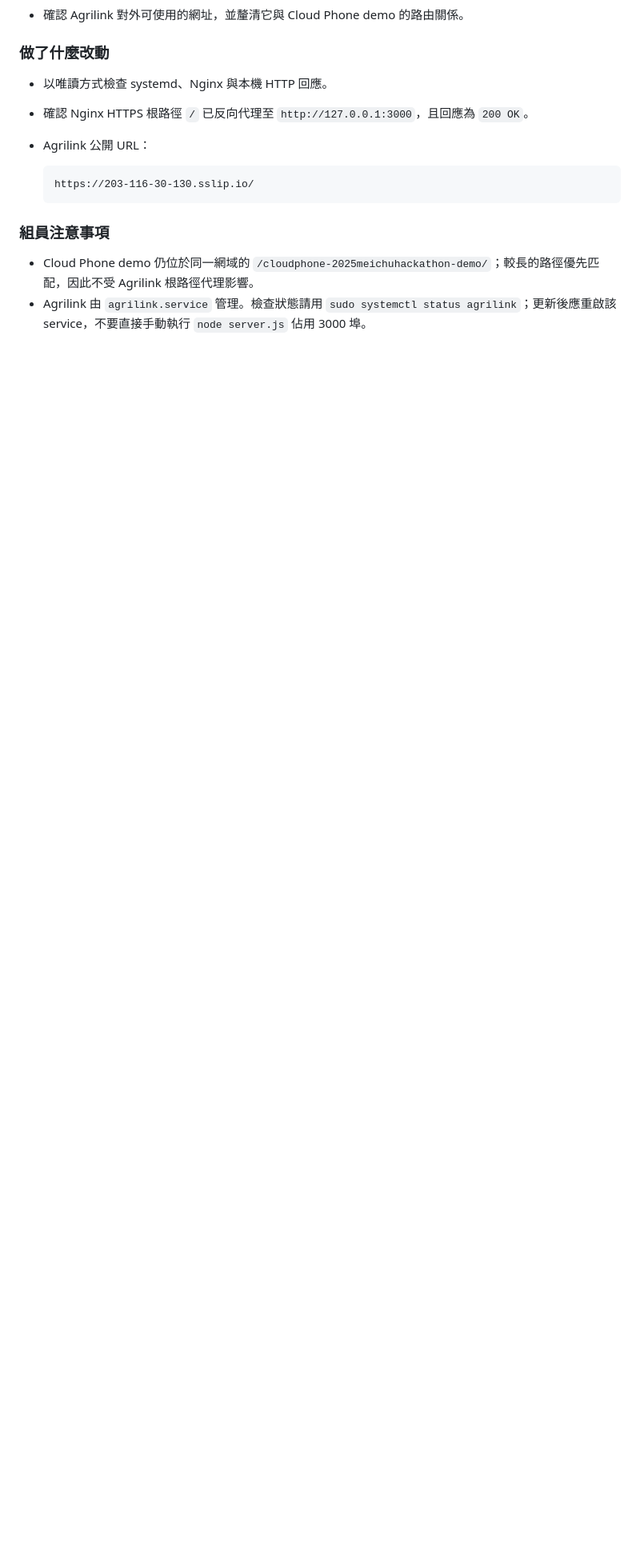
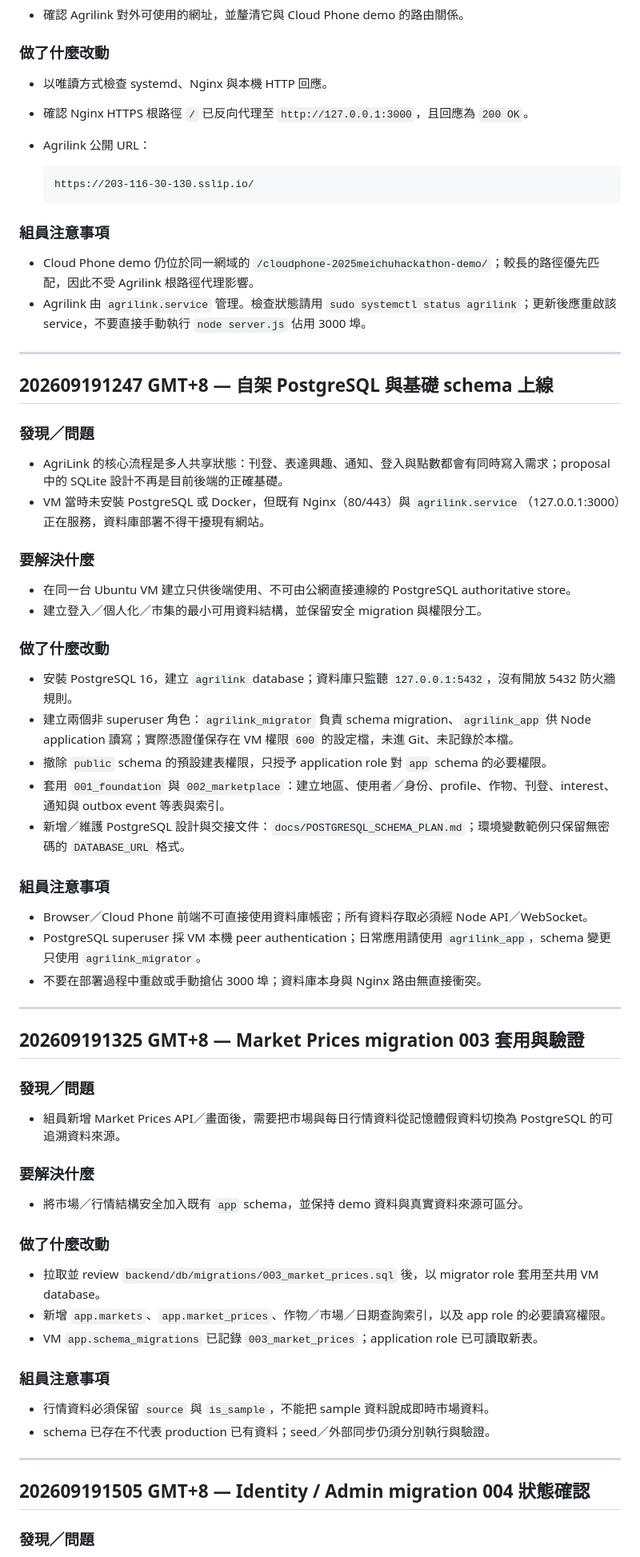
Before and after one commit to Hayamayama/DEMO_Agrilink, a Markdown page: devlog/devlog-kris.md, the part around one of its changes. Shown at 80% size. Rendered like a GitHub page; blank space fills up the shorter version.

Commit message:
docs: log PostgreSQL rollout, migrations 003-004 and GUI access audit
Co-Authored-By: Claude Opus 5 <noreply@anthropic.com>

```diff
--- a/devlog/devlog-kris.md
+++ b/devlog/devlog-kris.md
@@ -161,3 +161,61 @@
 
 - Cloud Phone demo 仍位於同一網域的 `/cloudphone-2025meichuhackathon-demo/`；較長的路徑優先匹配，因此不受 Agrilink 根路徑代理影響。
 - Agrilink 由 `agrilink.service` 管理。檢查狀態請用 `sudo systemctl status agrilink`；更新後應重啟該 service，不要直接手動執行 `node server.js` 佔用 3000 埠。
+
+---
+
+## 202609191247 GMT+8 — 自架 PostgreSQL 與基礎 schema 上線
+
+### 發現／問題
+
+- AgriLink 的核心流程是多人共享狀態：刊登、表達興趣、通知、登入與點數都會有同時寫入需求；proposal 中的 SQLite 設計不再是目前後端的正確基礎。
+- VM 當時未安裝 PostgreSQL 或 Docker，但既有 Nginx（80/443）與 `agrilink.service`（127.0.0.1:3000）正在服務，資料庫部署不得干擾現有網站。
+
+### 要解決什麼
+
+- 在同一台 Ubuntu VM 建立只供後端使用、不可由公網直接連線的 PostgreSQL authoritative store。
+- 建立登入／個人化／市集的最小可用資料結構，並保留安全 migration 與權限分工。
+
+### 做了什麼改動
+
+- 安裝 PostgreSQL 16，建立 `agrilink` database；資料庫只監聽 `127.0.0.1:5432`，沒有開放 5432 防火牆規則。
+- 建立兩個非 superuser 角色：`agrilink_migrator` 負責 schema migration、`agrilink_app` 供 Node application 讀寫；實際憑證僅保存在 VM 權限 `600` 的設定檔，未進 Git、未記錄於本檔。
+- 撤除 `public` schema 的預設建表權限，只授予 application role 對 `app` schema 的必要權限。
+- 套用 `001_foundation` 與 `002_marketplace`：建立地區、使用者／身份、profile、作物、刊登、interest、通知與 outbox event 等表與索引。
+- 新增／維護 PostgreSQL 設計與交接文件：`docs/POSTGRESQL_SCHEMA_PLAN.md`；環境變數範例只保留無密碼的 `DATABASE_URL` 格式。
+
+### 組員注意事項
+
+- Browser／Cloud Phone 前端不可直接使用資料庫帳密；所有資料存取必須經 Node API／WebSocket。
+- PostgreSQL superuser 採 VM 本機 peer authentication；日常應用請使用 `agrilink_app`，schema 變更只使用 `agrilink_migrator`。
+- 不要在部署過程中重啟或手動搶佔 3000 埠；資料庫本身與 Nginx 路由無直接衝突。
+
+---
+
+## 202609191325 GMT+8 — Market Prices migration 003 套用與驗證
+
+### 發現／問題
+
+- 組員新增 Market Prices API／畫面後，需要把市場與每日行情資料從記憶體假資料切換為 PostgreSQL 的可追溯資料來源。
+
+### 要解決什麼
+
+- 將市場／行情結構安全加入既有 `app` schema，並保持 demo 資料與真實資料來源可區分。
+
+### 做了什麼改動
+
+- 拉取並 review `backend/db/migrations/003_market_prices.sql` 後，以 migrator role 套用至共用 VM database。
+- 新增 `app.markets`、`app.market_prices`、作物／市場／日期查詢索引，以及 app role 的必要讀寫權限。
+- VM `app.schema_migrations` 已記錄 `003_market_prices`；application role 已可讀取新表。
+
+### 組員注意事項
+
+- 行情資料必須保留 `source` 與 `is_sample`，不能把 sample 資料說成即時市場資料。
+- schema 已存在不代表 production 已有資料；seed／外部同步仍須分別執行與驗證。
+
+---
+
+## 202609191505 GMT+8 — Identity / Admin migration 004 狀態確認
+
+### 發現／問題
+
```
Also changed, not shown: other parts of devlog/devlog-kris.md (+40 -0 lines).
